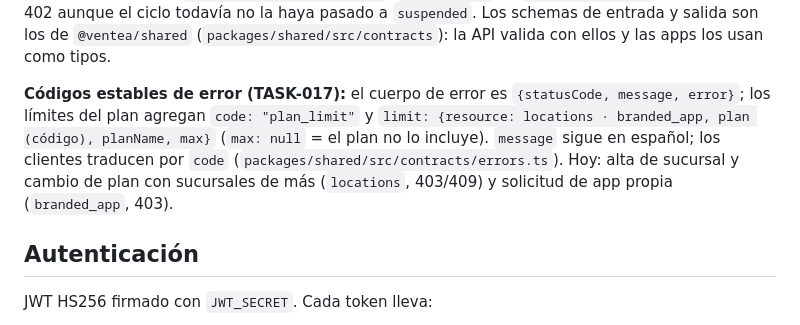
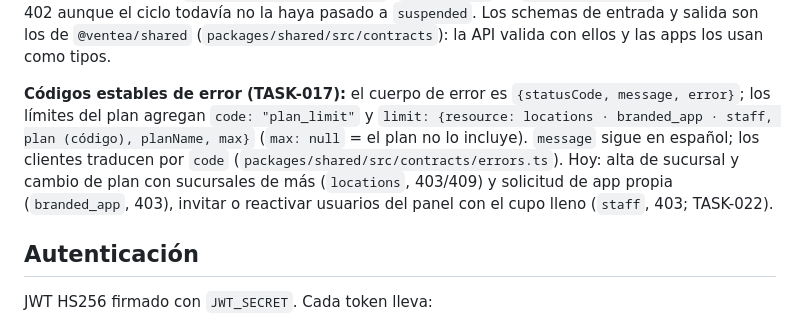
Before and after one commit to MarionMBC/ventea, a Markdown page: docs/api.md, the part around one of its changes. Drawn GitHub-style.

```diff
--- a/docs/api.md
+++ b/docs/api.md
@@ -22,10 +22,11 @@ atendiendo** (menú, pedidos, todo) hasta `currentPeriodEnd + 7 días` (`graceEn
 (`packages/shared/src/contracts`): la API valida con ellos y las apps los usan como tipos.
 
 **Códigos estables de error (TASK-017):** el cuerpo de error es `{statusCode, message, error}`;
-los límites del plan agregan `code: "plan_limit"` y `limit: {resource: locations · branded_app,
+los límites del plan agregan `code: "plan_limit"` y `limit: {resource: locations · branded_app · staff,
 plan (código), planName, max}` (`max: null` = el plan no lo incluye). `message` sigue en español; los clientes
 traducen por `code` (`packages/shared/src/contracts/errors.ts`). Hoy: alta de sucursal y cambio de
-plan con sucursales de más (`locations`, 403/409) y solicitud de app propia (`branded_app`, 403).
+plan con sucursales de más (`locations`, 403/409) y solicitud de app propia (`branded_app`, 403), invitar o reactivar
+usuarios del panel con el cupo lleno (`staff`, 403; TASK-022).
 
 ## Autenticación
 
```
Also changed, not shown: other parts of docs/api.md (+47 -0 lines).
